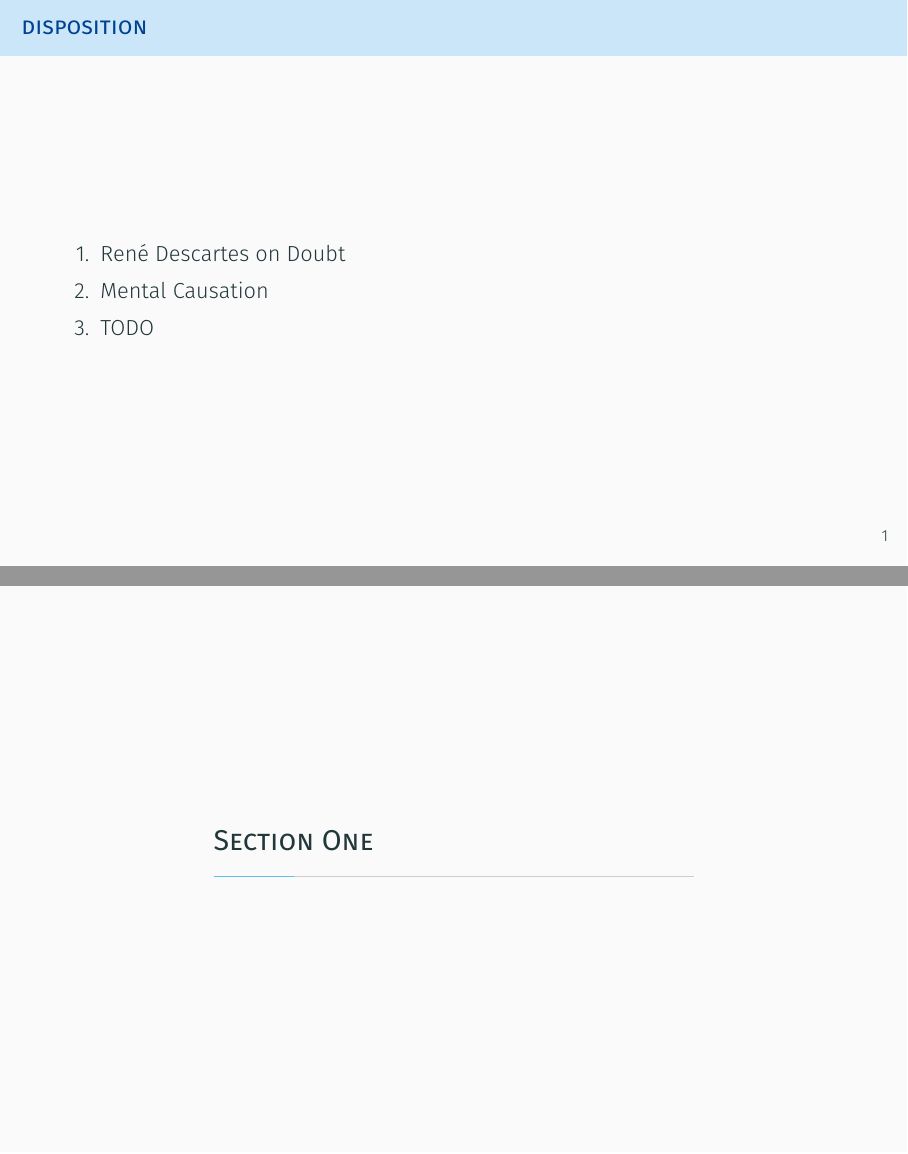
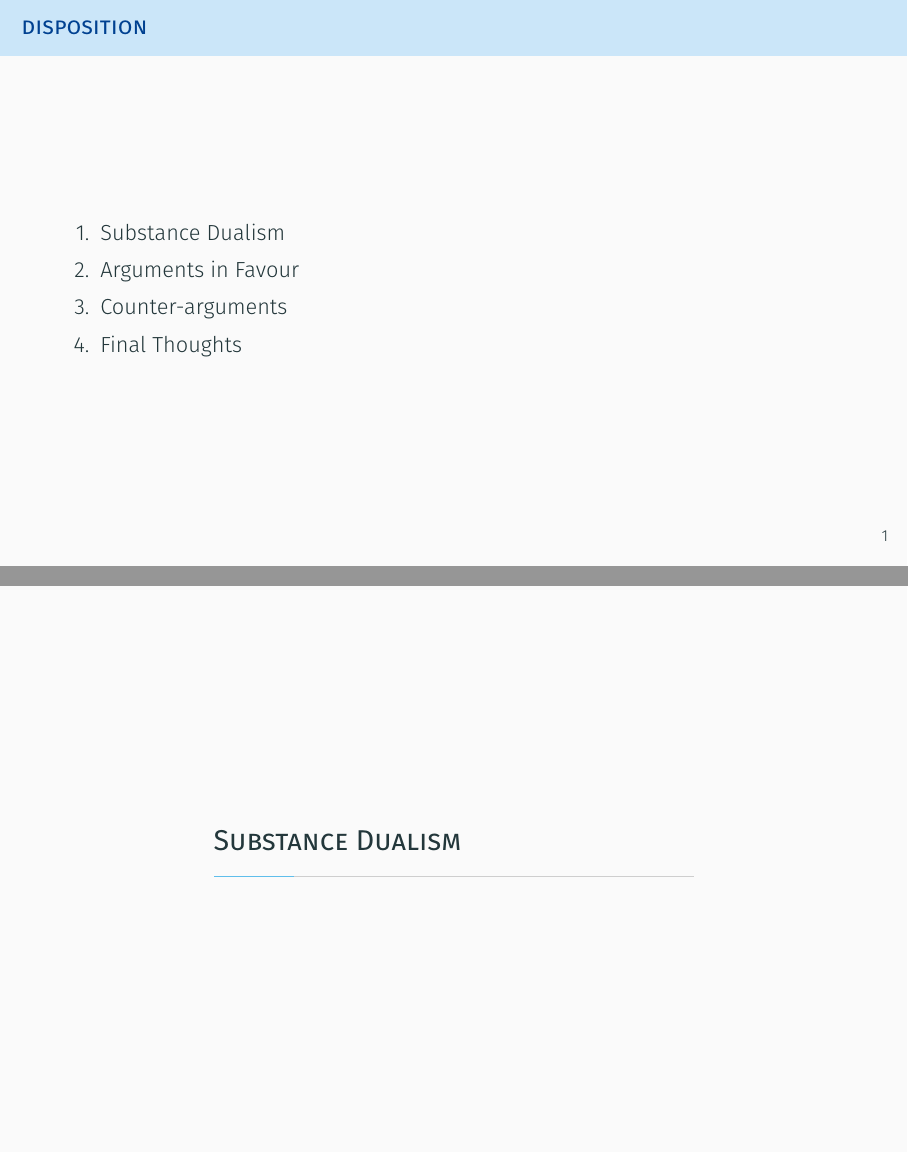
Before and after one commit to mewmew/mind-the-gap, LaTeX slides (dualism/dualism_presentation.tex): pages 2 and 3 of 10 before the commit and pages 2 and 3 of 12 after it, joined at a grey line. Compiled offline with XeLaTeX.

```diff
--- a/dualism/dualism_presentation.tex
+++ b/dualism/dualism_presentation.tex
@@ -23,23 +23,48 @@
 
 \begin{frame}{Disposition}
 	\begin{enumerate}
-		\item René Descartes on Doubt
-		\item Mental Causation
-		\item TODO
+		%\item René Descartes on Doubt
+		%\item Mental Causation
+		\item Substance Dualism
+		\item Arguments in Favour
+			% I can doubt the existance of my body, but not that of my mind. Therefore they are not the same.
+		\item Counter-arguments
+			% the pairing problem
+		\item Final Thoughts
 	\end{enumerate}
 \end{frame}
 
-% === [ Section One ] ==========================================================
+% === [ Substance Dualism ] ====================================================
 
-\section{Section One}
+\section{Substance Dualism}
 
-% --- [ Frame One ] ------------------------------------------------------------
+% --- [ I think, therefore I am ] ----------------------------------------------
 
-\begin{frame}{Frame One}
-	foo \emph{bar} baz \alert{qux} \textbf{fob}
+\begin{frame}{I think, therefore I am}
+	\begin{quote}
+		\textit{``I can doubt the existance of my body, but because I think, I cannot doubt the existance of my mind.''}
+		- René Descartes {\tiny (paraphrased)}
+	\end{quote}
+
+	\pause
+	\vspace{2em}
+
+	\textbf{``cogito'' Argument}: Since we can doubt the existance of one, but not the other, mind and body cannot be identical.
+
+	\pause
+	\vspace{2em}
+
+	\emph{Therefore}, we are made of two fundamentally \textbf{distinct} substances:
+	\begin{itemize}
+		\item \alert{Res extensa}: material thing (extended in space)
+		\item \alert{Res cogitans}: thinking thing
+	\end{itemize}
+
 \end{frame}
 
 % --- [ Frame Two ] ------------------------------------------------------------
+
+% Substances can exist, independently, on their own.
 
 \begin{frame}{Frame Two}
 	foo
```
